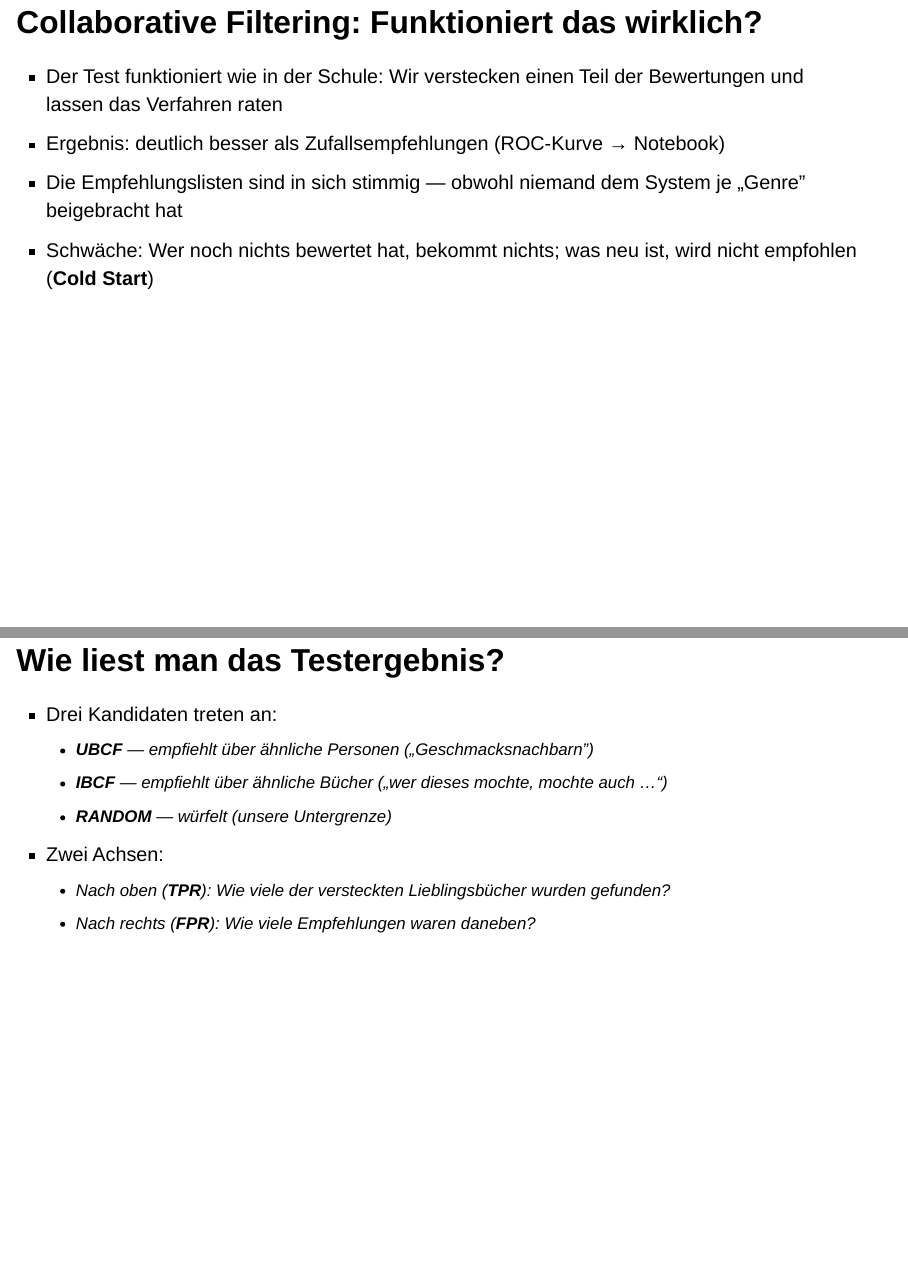
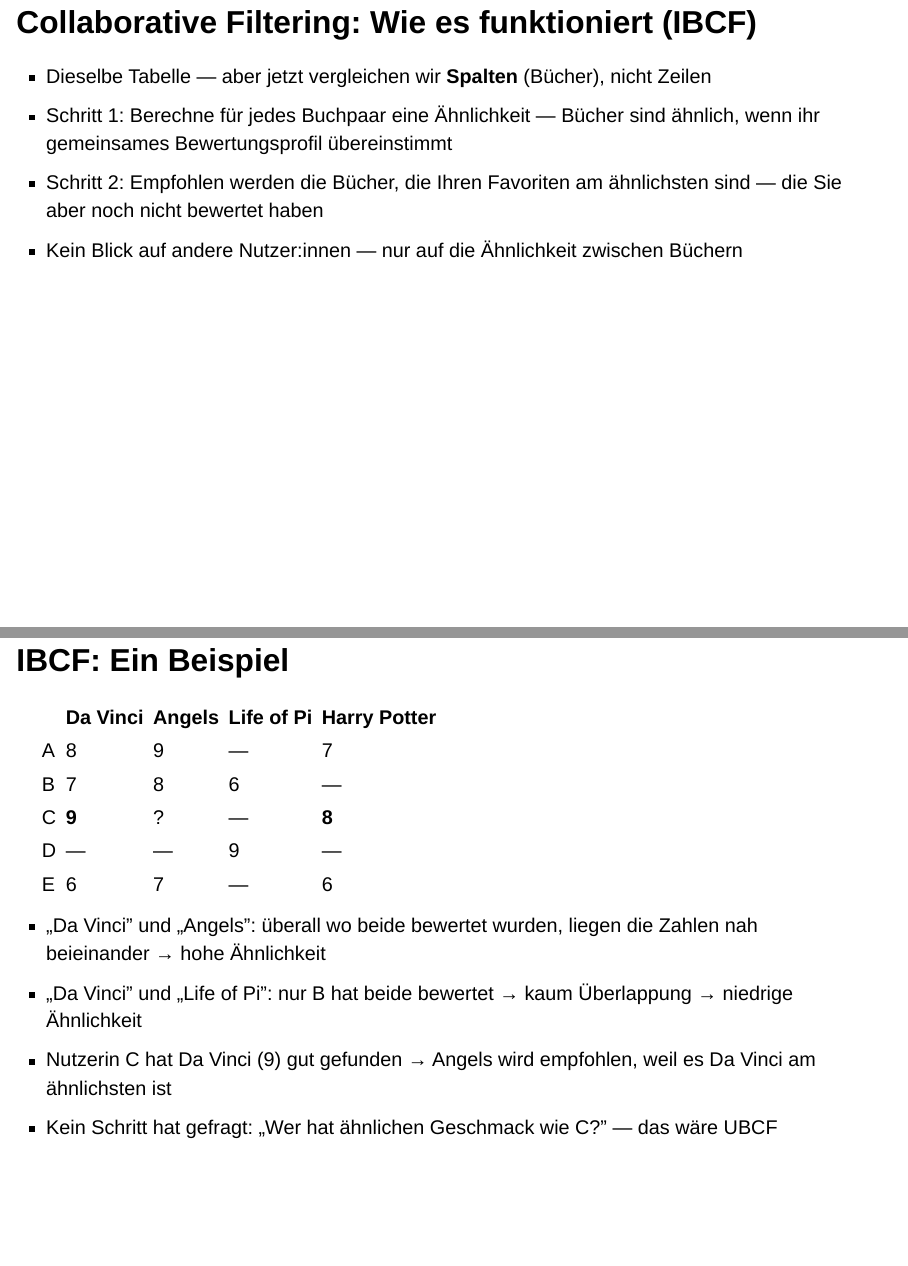
Before and after one commit to daswesen/2026-hu-berlin-data-mining, a Quarto document (Konsultation_IBI_Deck.qmd): pages 44 and 45 of 82 before the commit and pages 44 and 45 of 84 after it, joined at a grey line. Rendered offline with R 4.5, knitr and Pandoc in place of Quarto, with nearby package versions; drawn as Slidy slides in place of the format the file asks for; some code elsewhere in the file could not run offline.

Commit message:
Änderungen nach der Sitzung

```diff
--- a/Konsultation_IBI_Deck.qmd
+++ b/Konsultation_IBI_Deck.qmd
@@ -373,6 +375,28 @@ DATAFRAME(head(sort(empf, by = "confidence"), 3)) %>%
 - Hier schlägt die Sparsity zu: fast leere Zeilen kann man nicht vergleichen
 - Deshalb erst eindampfen — übrig bleiben 743 aktive Leser:innen × 477 populäre Bücher
 
+## Collaborative Filtering: Wie es funktioniert (IBCF)
+
+- Dieselbe Tabelle — aber jetzt vergleichen wir **Spalten** (Bücher), nicht Zeilen
+- Schritt 1: Berechne für jedes Buchpaar eine Ähnlichkeit — Bücher sind ähnlich, wenn ihr gemeinsames Bewertungsprofil übereinstimmt
+- Schritt 2: Empfohlen werden die Bücher, die Ihren Favoriten am ähnlichsten sind — die Sie aber noch nicht bewertet haben
+- Kein Blick auf andere Nutzer:innen — nur auf die Ähnlichkeit zwischen Büchern
+
+## IBCF: Ein Beispiel
+
+| | Da Vinci | Angels | Life of Pi | Harry Potter |
+|---|---|---|---|---|
+| A | 8 | 9 | — | 7 |
+| B | 7 | 8 | 6 | — |
+| C | **9** | ? | — | **8** |
+| D | — | — | 9 | — |
+| E | 6 | 7 | — | 6 |
+
+- „Da Vinci" und „Angels": überall wo beide bewertet wurden, liegen die Zahlen nah beieinander → hohe Ähnlichkeit
+- „Da Vinci" und „Life of Pi": nur B hat beide bewertet → kaum Überlappung → niedrige Ähnlichkeit
+- Nutzerin C hat Da Vinci (9) gut gefunden → Angels wird empfohlen, weil es Da Vinci am ähnlichsten ist
+- Kein Schritt hat gefragt: „Wer hat ähnlichen Geschmack wie C?" — das wäre UBCF
+
 ## Collaborative Filtering: Funktioniert das wirklich?
 
 - Der Test funktioniert wie in der Schule: Wir verstecken einen Teil der Bewertungen und lassen das Verfahren raten
@@ -384,7 +408,7 @@ DATAFRAME(head(sort(empf, by = "confidence"), 3)) %>%
 
 - Drei Kandidaten treten an:
   - **UBCF** — empfiehlt über ähnliche *Personen* („Geschmacksnachbarn")
-  - **IBCF** — empfiehlt über ähnliche *Bücher* („wer dieses mochte, mochte auch …")
+  - **IBCF** — empfiehlt über ähnliche *Bücher* (Bücher, die von denselben Menschen ähnlich bewertet wurden)
   - **RANDOM** — würfelt (unsere Untergrenze)
 - Zwei Achsen:
   - Nach oben (**TPR**): Wie viele der versteckten Lieblingsbücher wurden gefunden?
```
Also changed, not shown: notebook.qmd (+2 -0 lines), Konsultation_IBI_Deck.qmd (22 more changed lines), 1 other file.
